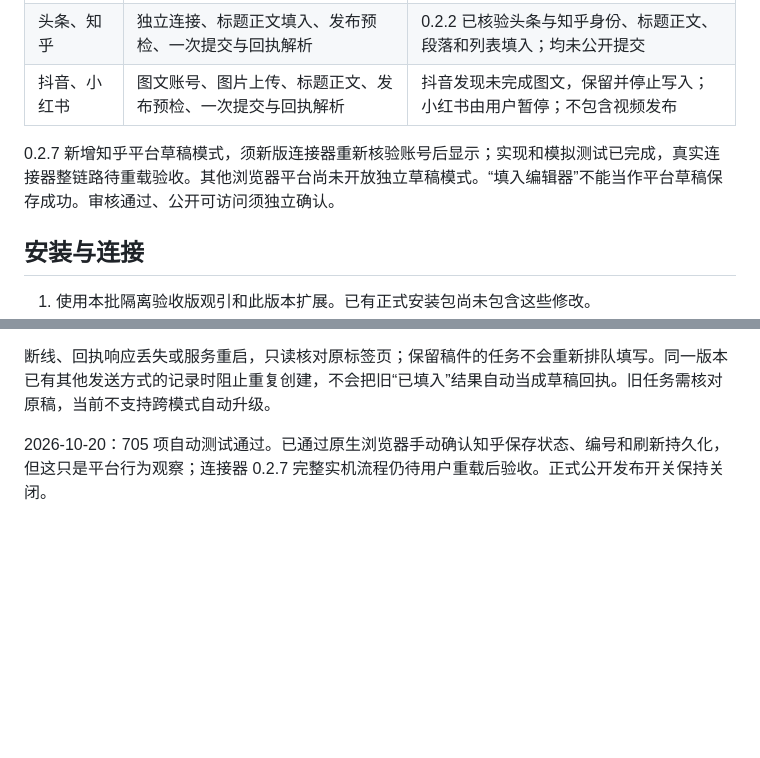
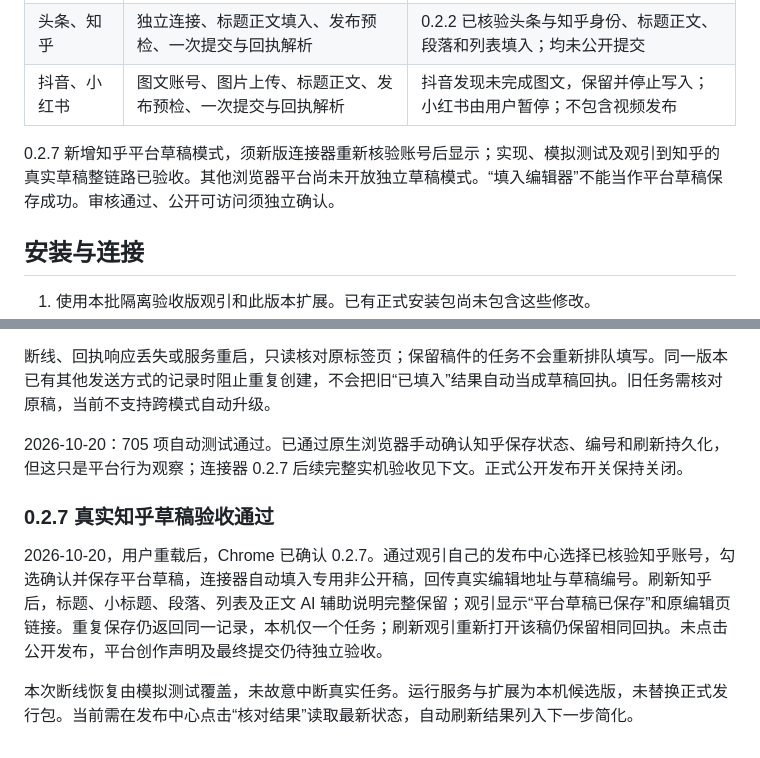
Before and after one commit to 1319974153-ui/guanyin-geo, a Markdown page: browser-extension/README.md, 2 parts joined by grey strips. Drawn GitHub-style; blank space fills up the shorter version.

Commit message:
docs: record verified Zhihu draft save acceptance

```diff
--- a/browser-extension/README.md
+++ b/browser-extension/README.md
@@ -12,7 +12,7 @@
 | 头条、知乎 | 独立连接、标题正文填入、发布预检、一次提交与回执解析 | 0.2.2 已核验头条与知乎身份、标题正文、段落和列表填入；均未公开提交 |
 | 抖音、小红书 | 图文账号、图片上传、标题正文、发布预检、一次提交与回执解析 | 抖音发现未完成图文，保留并停止写入；小红书由用户暂停；不包含视频发布 |
 
-0.2.7 新增知乎平台草稿模式，须新版连接器重新核验账号后显示；实现和模拟测试已完成，真实连接器整链路待重载验收。其他浏览器平台尚未开放独立草稿模式。“填入编辑器”不能当作平台草稿保存成功。审核通过、公开可访问须独立确认。
+0.2.7 新增知乎平台草稿模式，须新版连接器重新核验账号后显示；实现、模拟测试及观引到知乎的真实草稿整链路已验收。其他浏览器平台尚未开放独立草稿模式。“填入编辑器”不能当作平台草稿保存成功。审核通过、公开可访问须独立确认。
 
 ## 安装与连接
 
@@ -103,4 +103,10 @@
 
 断线、回执响应丢失或服务重启，只读核对原标签页；保留稿件的任务不会重新排队填写。同一版本已有其他发送方式的记录时阻止重复创建，不会把旧“已填入”结果自动当成草稿回执。旧任务需核对原稿，当前不支持跨模式自动升级。
 
-2026-10-20：705 项自动测试通过。已通过原生浏览器手动确认知乎保存状态、编号和刷新持久化，但这只是平台行为观察；连接器 0.2.7 完整实机流程仍待用户重载后验收。正式公开发布开关保持关闭。
+2026-10-20：705 项自动测试通过。已通过原生浏览器手动确认知乎保存状态、编号和刷新持久化，但这只是平台行为观察；连接器 0.2.7 后续完整实机验收见下文。正式公开发布开关保持关闭。
+
+### 0.2.7 真实知乎草稿验收通过
+
+2026-10-20，用户重载后，Chrome 已确认 0.2.7。通过观引自己的发布中心选择已核验知乎账号，勾选确认并保存平台草稿，连接器自动填入专用非公开稿，回传真实编辑地址与草稿编号。刷新知乎后，标题、小标题、段落、列表及正文 AI 辅助说明完整保留；观引显示“平台草稿已保存”和原编辑页链接。重复保存仍返回同一记录，本机仅一个任务；刷新观引重新打开该稿仍保留相同回执。未点击公开发布，平台创作声明及最终提交仍待独立验收。
+
+本次断线恢复由模拟测试覆盖，未故意中断真实任务。运行服务与扩展为本机候选版，未替换正式发行包。当前需在发布中心点击“核对结果”读取最新状态，自动刷新结果列入下一步简化。
```
Also changed, not shown: docs/全平台发布接入计划.md (+5 -1 lines).
